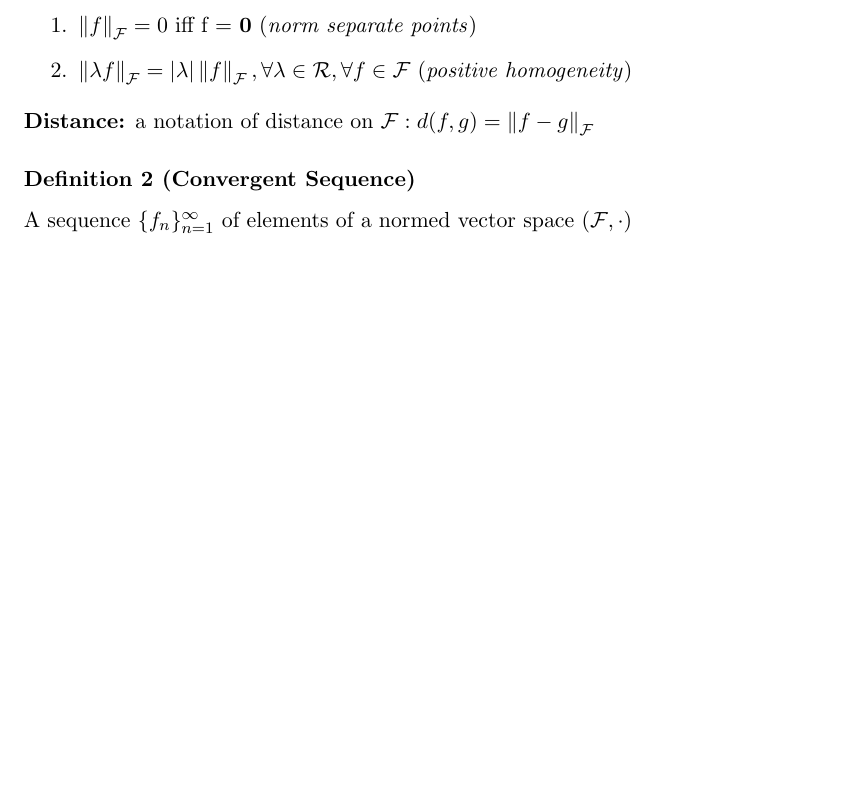
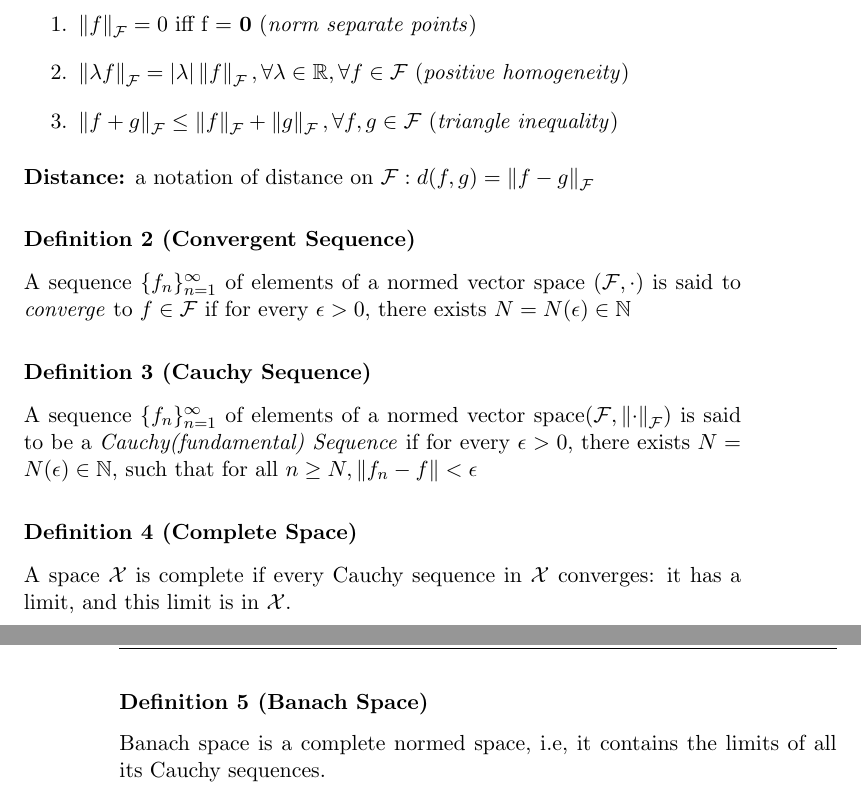
Before and after one commit to ntudy/Math-Note, a LaTeX book (main.tex, which reads example.sty, sections/RKHS.tex): part of page 5 of 8 before the commit and two parts of pages 5 and 6 of 8 after it, the two joined at a grey line, cut so that both start at the same text, the shorter picture padded with empty space. Compiled offline with pdfLaTeX.

Commit message:
Updates from Overleaf

```diff
--- a/example.sty
+++ b/example.sty
@@ -66,6 +66,7 @@
 \newcommand{\diam}{{\rm di\acute{a}m\,}}
 \newcommand{\leyenda}[1]{\caption{{\small \textsf{#1}}}}
 \renewcommand{\inf}{{\rm \acute{i}nf}\,}
+\newcommand{\norm}[1]{\left\|{#1}\right\|}
 
 %Example cenvironment
 \theoremstyle{remark}
--- a/sections/RKHS.tex
+++ b/sections/RKHS.tex
@@ -8,9 +8,19 @@ Let $\mathcal{F}$  be a vector space over $\mathcal{R}$. A function $\left\| \cd
 
 \begin{enumerate}
     \item $\left\| f \right\|_{\mathcal{F}} = 0$ iff f = \textbf{0} (\textit{norm separate points})
-    \item $\left\| \lambda f \right\|_{\mathcal{F}} = | \lambda | \left\| f \right\|_{\mathcal{F}}, \forall \lambda \in \mathcal{R}, \forall f \in \mathcal{F} $ (\textit{positive homogeneity})
+    \item $\left\| \lambda f \right\|_{\mathcal{F}} = | \lambda | \left\| f \right\|_{\mathcal{F}}, \forall \lambda \in \mathbb{R}, \forall f \in \mathcal{F} $ (\textit{positive homogeneity})
+    \item $\left\| f + g \right\|_{\mathcal{F}} \leq \left\| f \right\|_{\mathcal{F}} + \left\| g \right\|_{\mathcal{F}}, \forall f, g \in \mathcal{F}$ (\textit{triangle inequality})
 \end{enumerate}
 \textbf{Distance:} a notation of distance on $\mathcal{F}: d(f,g) =  \left\|f-g\right\|_\mathcal{F}$
 
 \subsubsection{Definition 2 (Convergent Sequence)}
-A sequence $\{f_n\}_{n=1}^{\infty}$ of elements of a normed vector space ($\mathcal{F}, \cdot$)
+A sequence $\{f_n\}_{n=1}^{\infty}$ of elements of a normed vector space ($\mathcal{F}, \cdot$) is said to \textit{converge} to $f \in \mathcal{F}$ if for every $\epsilon>0$, there exists $N = N(\epsilon) \in \mathbb{N}$
+
+\subsubsection{Definition 3 (Cauchy Sequence)}
+A sequence $\{f_n\}_{n=1}^\infty$ of elements of a normed vector space($\mathcal{F}, \left\| \cdot \right\|_\mathcal{F}$) is said to be a \textit{Cauchy(fundamental) Sequence} if for every $\epsilon > 0$, there exists $N = N(\epsilon) \in \mathbb{N}$, such that for all $n \geq N, \left\| f_n - f \right\| < \epsilon$
+
+\subsubsection{Definition 4 (Complete Space)}
+A space $\mathcal{X}$ is complete if every Cauchy sequence in $\mathcal{X}$ converges: it has a limit, and this limit is in $\mathcal{X}$.
+
+\subsubsection{Definition 5 (Banach Space)}
+Banach space is a complete normed space, i.e, it contains the limits of all its Cauchy sequences.
```
Also changed, not shown: sections/Math_Note.pdf (added), sections/RKHS.tex (2 more changed lines).
